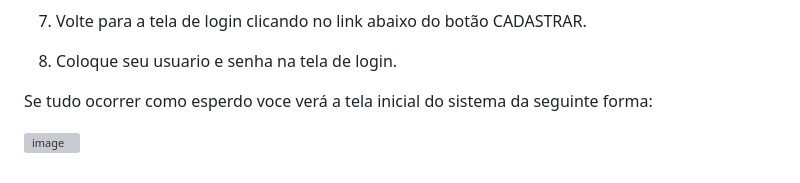
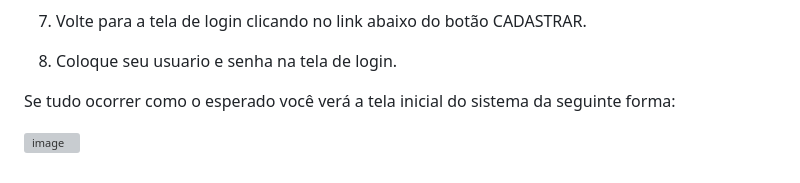
Before and after one commit to sthefanyoliver/projeto_supermercado, a Markdown page: README.md, the part around the change. Rendered like a GitHub page; grey boxes are pictures that could not be loaded.

```diff
--- a/README.md
+++ b/README.md
@@ -60,6 +60,6 @@ Se tudo tiver sido feito corretamente a tela de login será exibida da seguinte
 
 8. Coloque seu usuario e senha na tela de login.
 
-Se tudo ocorrer como esperdo voce verá a tela inicial do sistema da seguinte forma:
+Se tudo ocorrer como o esperado você verá a tela inicial do sistema da seguinte forma:
 
 ![image](https://github.com/sthefanyoliver/projeto_supermercado/assets/139503553/7597479a-2495-46d4-8759-65648a3f4b78)
```
